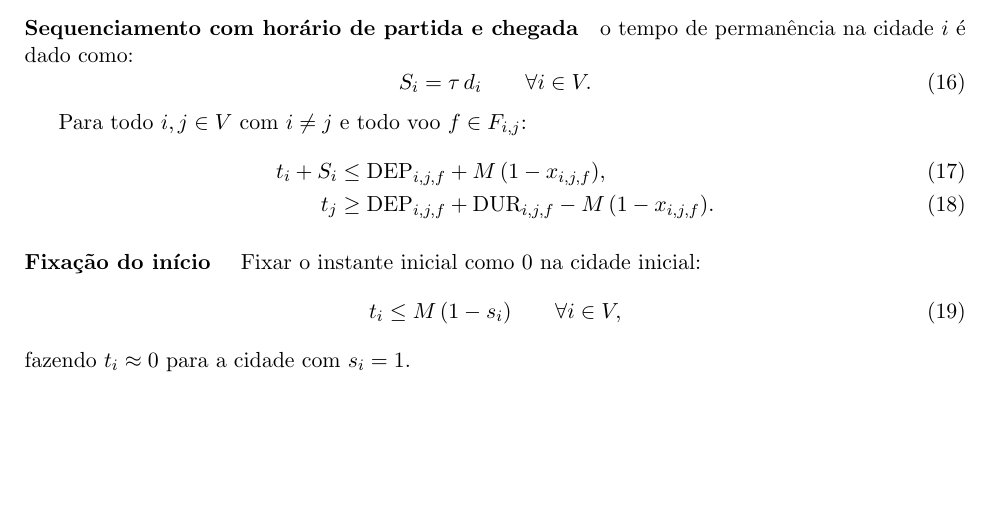
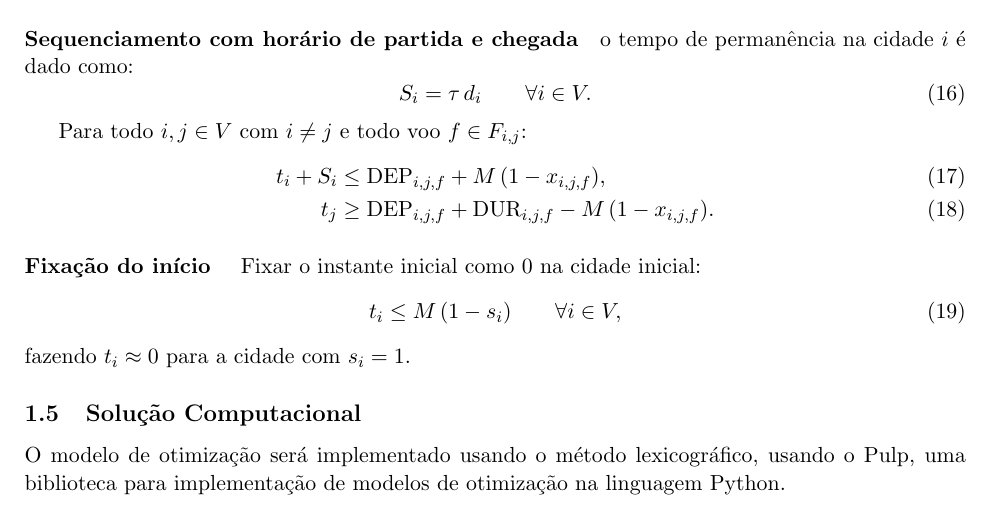
Before and after one commit to camillara/ifg_otm_viagem, a LaTeX document (docs/main.tex): part of page 2 of 2, cut so that both start at the same text, the shorter picture padded with empty space. Compiled offline with pdfLaTeX.

Commit message:
Add computational solution subsection in main.tex
Added a new subsection on computational solution using Pulp.

```diff
--- a/docs/main.tex
+++ b/docs/main.tex
@@ -128,4 +128,8 @@ t_i \le M\,(1-s_i)\qquad \forall i\in V,
 \end{equation}
 fazendo $t_i \approx 0$ para a cidade com $s_i=1$.
 
+\subsection{Solução Computacional}
+
+O modelo de otimização será implementado usando o método lexicográfico, usando o Pulp, uma biblioteca para implementação de modelos de otimização na linguagem Python.
+
 \end{document}
```
